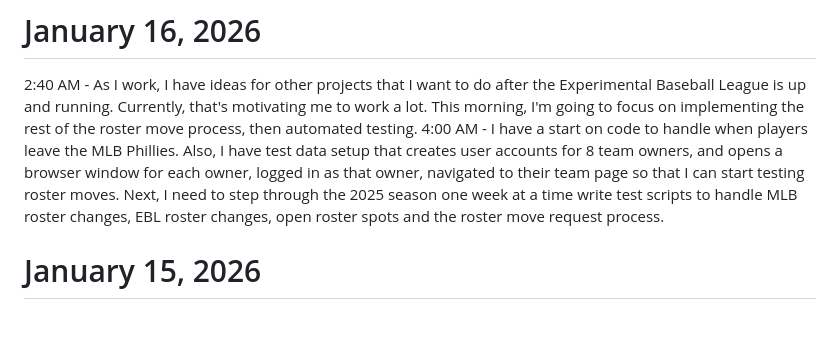
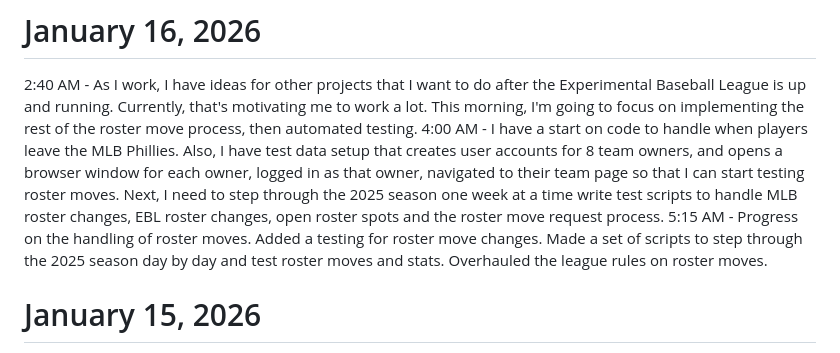
Before and after one commit to rmbryan71/ebl, a Markdown page: lab_notebook.md, the part around the change. Rendered like a GitHub page; blank space fills up the shorter version.

Commit message:
lab notebook

```diff
--- a/lab_notebook.md
+++ b/lab_notebook.md
@@ -4,7 +4,7 @@ This is where I keep track of what I'm thinking and doing related to the Experim
 # January 16, 2026
 2:40 AM - As I work, I have ideas for other projects that I want to do after the Experimental Baseball League is up and running. Currently, that's motivating me to work a lot. This morning, I'm going to focus on implementing the rest of the roster move process, then automated testing.
 4:00 AM - I have a start on code to handle when players leave the MLB Phillies. Also, I have test data setup that creates user accounts for 8 team owners, and opens a browser window for each owner, logged in as that owner, navigated to their team page so that I can start testing roster moves. Next, I need to step through the 2025 season one week at a time write test scripts to handle MLB roster changes, EBL roster changes, open roster spots and the roster move request process.
-
+5:15 AM - Progress on the handling of roster moves. Added a testing for roster move changes. Made a set of scripts to step through the 2025 season day by day and test roster moves and stats. Overhauled the league rules on roster moves.
 
 
 # January 15, 2026
```
